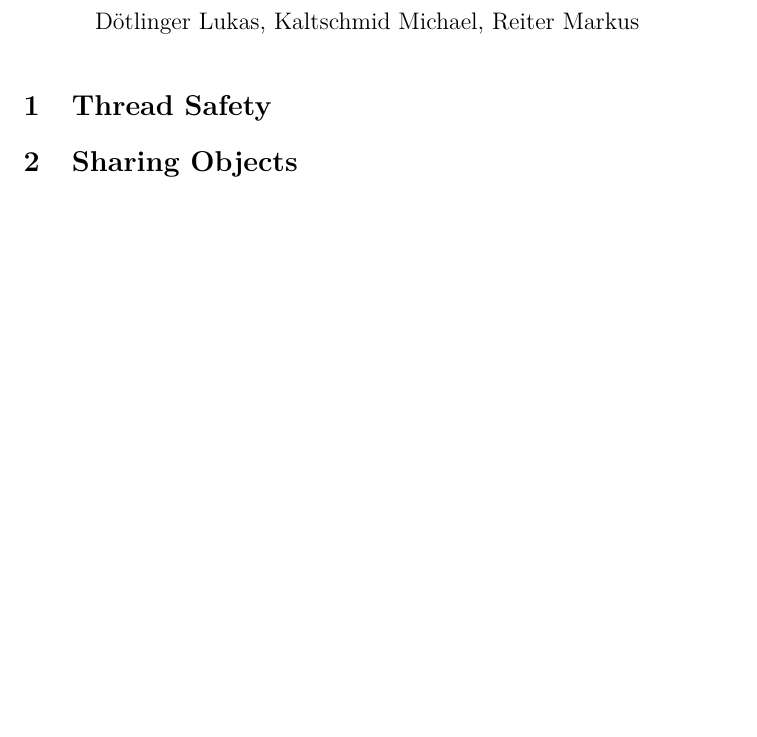
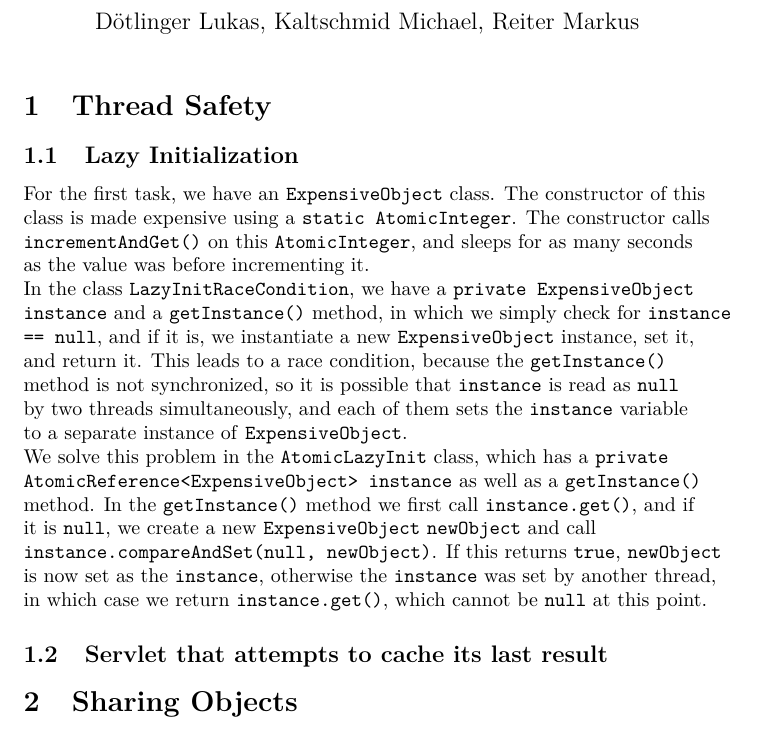
Before and after one commit to reitermarkus/java-concurrency, a LaTeX document (src/ex5/ex5-documentation.tex): part of the page before the commit and part of page 1 of 2 after it, cut so that both start at the same text, the shorter picture padded with empty space. Compiled offline with XeLaTeX.

Commit message:
Add documentation for part 1 of `ex5.task1`.

```diff
--- a/src/ex5/ex5-documentation.tex
+++ b/src/ex5/ex5-documentation.tex
@@ -9,14 +9,28 @@
 \usepackage{upgreek}
 \usepackage{enumerate}
 
+\usepackage{ragged2e}
+
+\title{Exercise Sheet 5 - Documentation}
+\date{}
+\author{Dötlinger Lukas, Kaltschmid Michael, Reiter Markus}
+
 \begin{document}
-	\title{Exercise Sheet 5 - Documentation}
-	\date{}
-	\author{Dötlinger Lukas, Kaltschmid Michael, Reiter Markus}
+  \RaggedRight
 
-	\maketitle
+  \maketitle
 
   \section{Thread Safety}
+
+    \subsection{Lazy Initialization}
+
+    For the first task, we have an \texttt{ExpensiveObject} class. The constructor of this class is made expensive using a \texttt{static AtomicInteger}. The constructor calls \texttt{incrementAndGet()} on this \texttt{AtomicInteger}, and sleeps for as many seconds as the value was before incrementing it.
+    \\
+    In the class \texttt{LazyInitRaceCondition}, we have a \texttt{private ExpensiveObject instance} and a \texttt{getInstance()} method, in which we simply check for \texttt{instance == null}, and if it is, we instantiate a new \texttt{ExpensiveObject} instance, set it, and return it. This leads to a race condition, because the \texttt{getInstance()} method is not synchronized, so it is possible that \texttt{instance} is read as \texttt{null} by two threads simultaneously, and each of them sets the \texttt{instance} variable to a separate instance of \texttt{ExpensiveObject}.
+    \\
+    We solve this problem in the \texttt{AtomicLazyInit} class, which has a \texttt{private AtomicReference<ExpensiveObject> instance} as well as a \texttt{getInstance()} method. In the \texttt{getInstance()} method we first call \texttt{instance.get()}, and if it is \texttt{null}, we create a new \texttt{ExpensiveObject} \texttt{newObject} and call \\ \texttt{instance.compareAndSet(null, newObject)}. If this returns \texttt{true}, \texttt{newObject} is now set as the \texttt{instance}, otherwise the \texttt{instance} was set by another thread, in which case we return \texttt{instance.get()}, which cannot be \texttt{null} at this point.
+
+    \subsection{Servlet that attempts to cache its last result}
 
   \section{Sharing Objects}
 
```
Also changed, not shown: src/ex5/ex5-documentation.tex (14 more changed lines).
